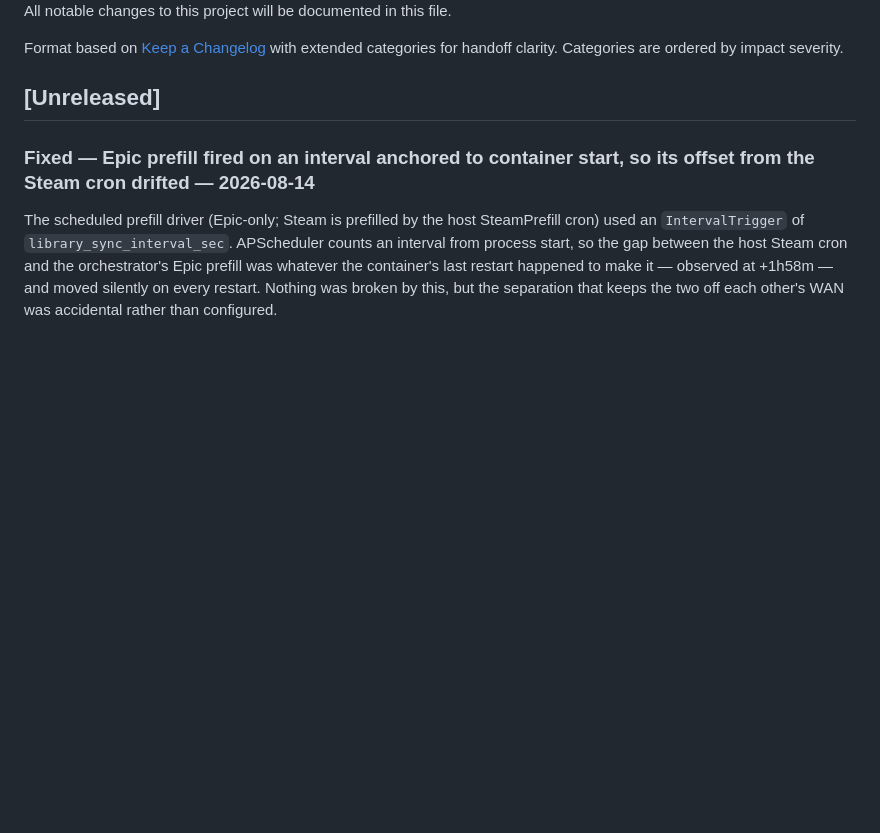
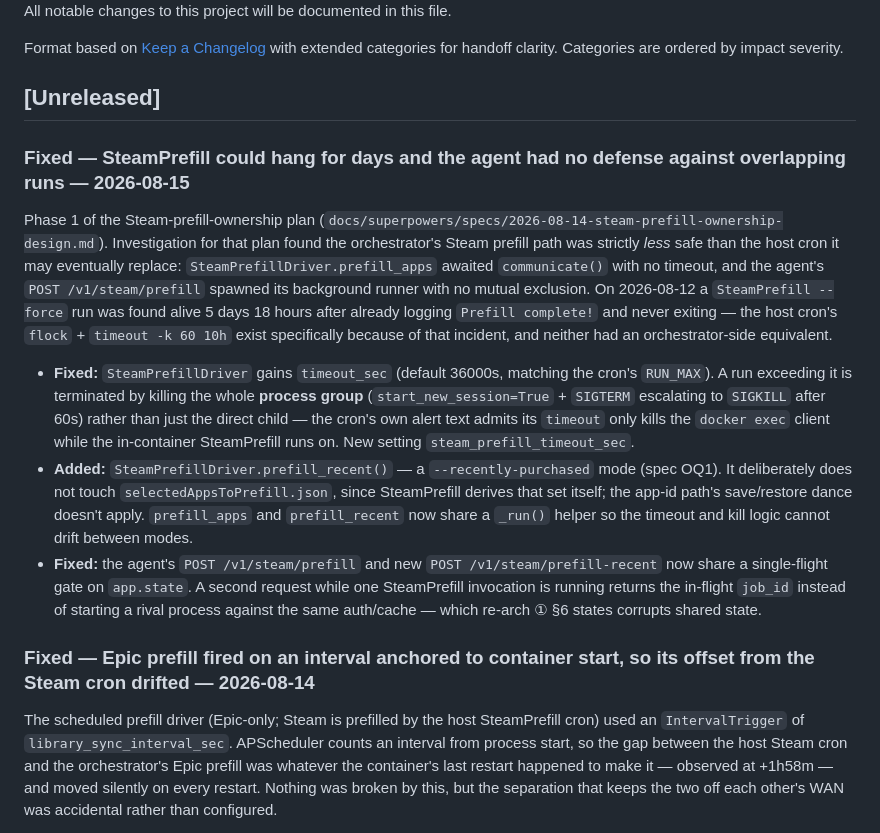
Before and after one commit to kraulerson/lancache-orchestrator, a Markdown page: CHANGELOG.md, the part around the change. Drawn GitHub-style; blank space fills up the shorter version.

Commit message:
docs: changelog for SteamPrefill hardening (Phase 1)

```diff
--- a/CHANGELOG.md
+++ b/CHANGELOG.md
@@ -18,6 +18,14 @@ for handoff clarity. Categories are ordered by impact severity.
 -->
 
 ## [Unreleased]
+
+### Fixed — SteamPrefill could hang for days and the agent had no defense against overlapping runs — 2026-08-15
+
+Phase 1 of the Steam-prefill-ownership plan (`docs/superpowers/specs/2026-08-14-steam-prefill-ownership-design.md`). Investigation for that plan found the orchestrator's Steam prefill path was strictly *less* safe than the host cron it may eventually replace: `SteamPrefillDriver.prefill_apps` awaited `communicate()` with no timeout, and the agent's `POST /v1/steam/prefill` spawned its background runner with no mutual exclusion. On 2026-08-12 a `SteamPrefill --force` run was found alive 5 days 18 hours after already logging `Prefill complete!` and never exiting — the host cron's `flock` + `timeout -k 60 10h` exist specifically because of that incident, and neither had an orchestrator-side equivalent.
+
+- **Fixed:** `SteamPrefillDriver` gains `timeout_sec` (default 36000s, matching the cron's `RUN_MAX`). A run exceeding it is terminated by killing the whole **process group** (`start_new_session=True` + `SIGTERM` escalating to `SIGKILL` after 60s) rather than just the direct child — the cron's own alert text admits its `timeout` only kills the `docker exec` client while the in-container SteamPrefill runs on. New setting `steam_prefill_timeout_sec`.
+- **Added:** `SteamPrefillDriver.prefill_recent()` — a `--recently-purchased` mode (spec OQ1). It deliberately does not touch `selectedAppsToPrefill.json`, since SteamPrefill derives that set itself; the app-id path's save/restore dance doesn't apply. `prefill_apps` and `prefill_recent` now share a `_run()` helper so the timeout and kill logic cannot drift between modes.
+- **Fixed:** the agent's `POST /v1/steam/prefill` and new `POST /v1/steam/prefill-recent` now share a single-flight gate on `app.state`. A second request while one SteamPrefill invocation is running returns the in-flight `job_id` instead of starting a rival process against the same auth/cache — which re-arch ① §6 states corrupts shared state.
 
 ### Fixed — Epic prefill fired on an interval anchored to container start, so its offset from the Steam cron drifted — 2026-08-14
 
```
